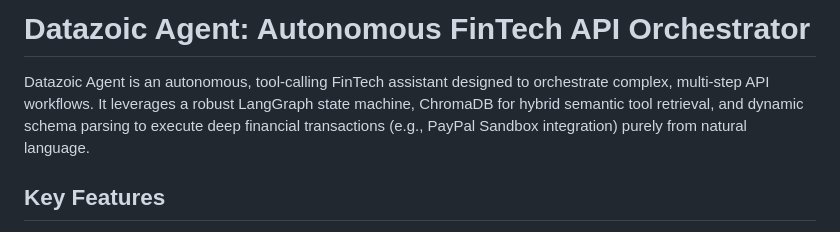
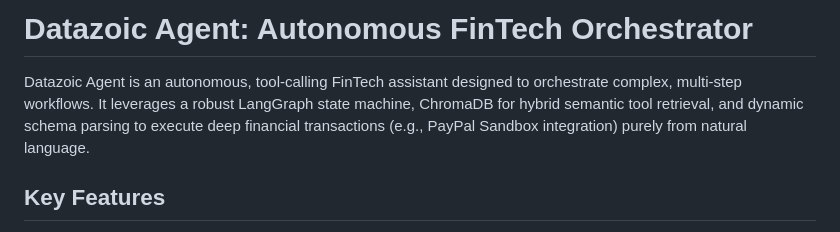
Before and after one commit to Mukkesh1/Datazoic-Autonomous-Agent, a Markdown page: README.md, the part around the change. GitHub-like rendering.

```diff
--- a/README.md
+++ b/README.md
@@ -1,6 +1,6 @@
-# Datazoic Agent: Autonomous FinTech API Orchestrator
+# Datazoic Agent: Autonomous FinTech Orchestrator
 
-Datazoic Agent is an autonomous, tool-calling FinTech assistant designed to orchestrate complex, multi-step API workflows. It leverages a robust LangGraph state machine, ChromaDB for hybrid semantic tool retrieval, and dynamic schema parsing to execute deep financial transactions (e.g., PayPal Sandbox integration) purely from natural language.
+Datazoic Agent is an autonomous, tool-calling FinTech assistant designed to orchestrate complex, multi-step workflows. It leverages a robust LangGraph state machine, ChromaDB for hybrid semantic tool retrieval, and dynamic schema parsing to execute deep financial transactions (e.g., PayPal Sandbox integration) purely from natural language.
 
 ## Key Features
 
```
